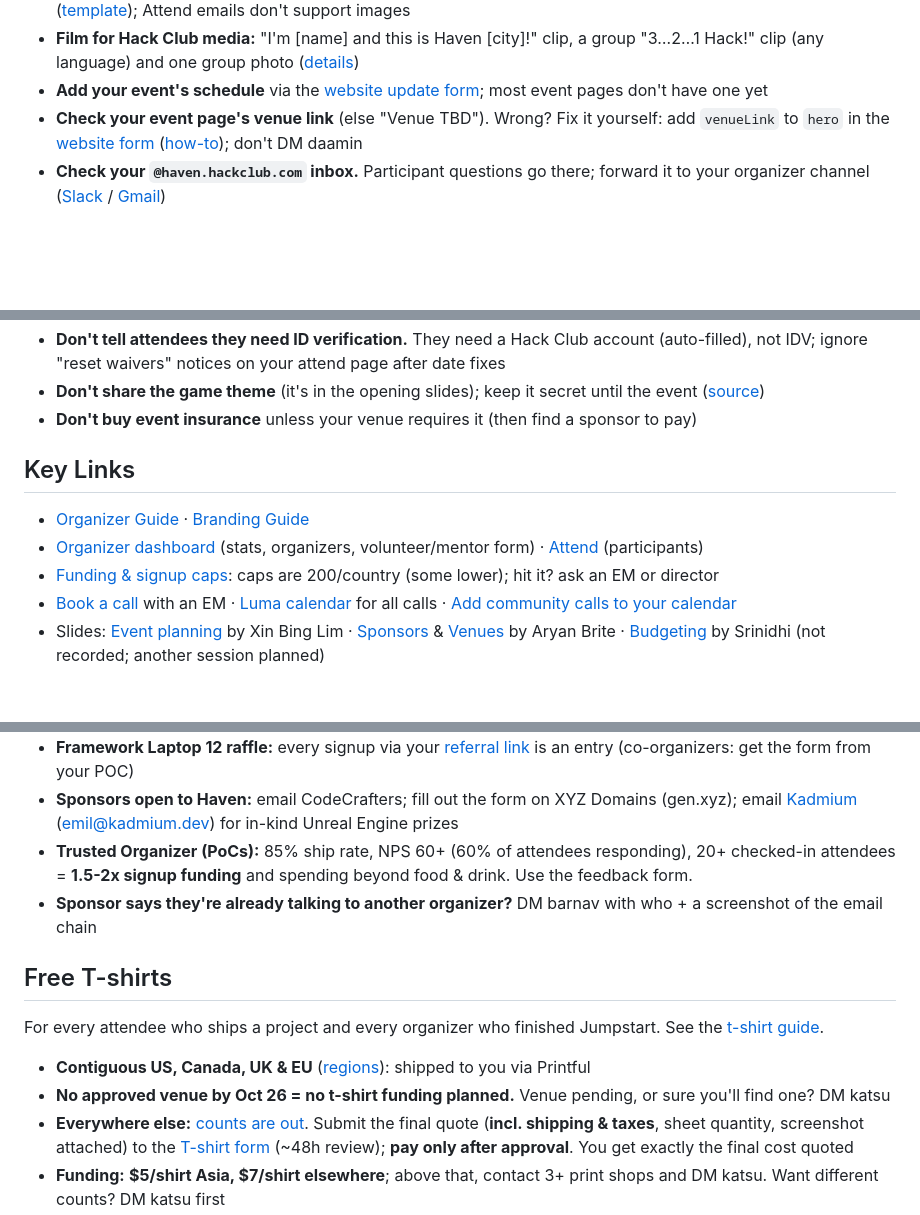
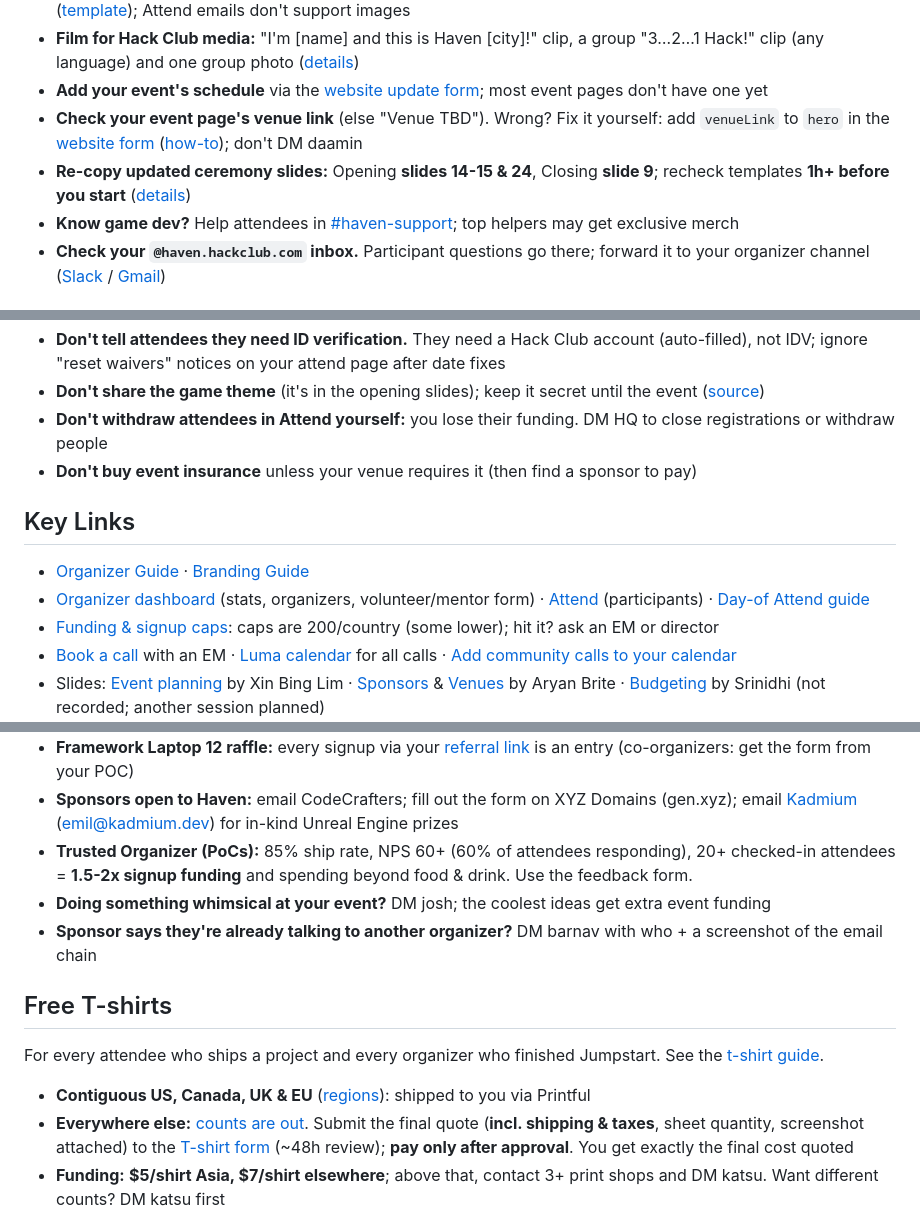
Before and after one commit to hackclub/haven, a Markdown page: README.md, 3 parts joined by grey strips. Rendered like a GitHub page; blank space fills up the shorter version.

```diff
--- a/README.md
+++ b/README.md
@@ -15,6 +14,8 @@ Everything you need to run your [Haven](https://haven.hackclub.com/) event. Have
 - **Film for Hack Club media:** "I'm [name] and this is Haven [city]!" clip, a group "3…2…1 Hack!" clip (any language) and one group photo ([details](https://hackclub.slack.com/archives/C0BM46V4X7F/p1794347691131219))
 - **Add your event's schedule** via the [website update form](https://forms.hackclub.com/haven-website); most event pages don't have one yet
 - **Check your event page's venue link** (else "Venue TBD"). Wrong? Fix it yourself: add `venueLink` to `hero` in the [website form](https://forms.hackclub.com/haven-website) ([how-to](https://github.com/hackclub/haven/blob/main/SITE_DATA.md)); don't DM daamin
+- **Re-copy updated ceremony slides:** Opening **slides 14-15 & 24**, Closing **slide 9**; recheck templates **1h+ before you start** ([details](https://hackclub.slack.com/archives/C0BM46V4X7F/p1794498224365439))
+- **Know game dev?** Help attendees in [#haven-support](https://hackclub.slack.com/archives/C0BM9DZ0CR0); top helpers may get exclusive merch
 - **Check your `@haven.hackclub.com` inbox.** Participant questions go there; forward it to your organizer channel ([Slack](https://slack.com/intl/en-au/help/articles/206819278-Send-emails-to-Slack#h_01F4WDZG8RTCTNAMR4KJ7D419V) / [Gmail](https://support.google.com/mail/answer/10957?hl=en))
 
 ## Don'ts
@@ -30,11 +31,12 @@ Everything you need to run your [Haven](https://haven.hackclub.com/) event. Have
 - **Don't tell attendees they need ID verification.** They need a Hack Club account (auto-filled), not IDV; ignore "reset waivers" notices on your attend page after date fixes
 - **Don't share the game theme** (it's in the opening slides); keep it secret until the event ([source](https://hackclub.slack.com/archives/C0BM46V4X7F/p1794460187913839))
+- **Don't withdraw attendees in Attend yourself:** you lose their funding. DM HQ to close registrations or withdraw people
 - **Don't buy event insurance** unless your venue requires it (then find a sponsor to pay)
 
 ## Key Links
 
 - [Organizer Guide](https://haven.hackclub.com/docs) · [Branding Guide](https://haven.hackclub.com/branding)
-- [Organizer dashboard](https://forms.hackclub.com/haven-dashboard) (stats, organizers, volunteer/mentor form) · [Attend](https://attend.hackclub.com) (participants)
+- [Organizer dashboard](https://forms.hackclub.com/haven-dashboard) (stats, organizers, volunteer/mentor form) · [Attend](https://attend.hackclub.com) (participants) · [Day-of Attend guide](http://hackclub.gitbook.io/haven)
 - [Funding & signup caps](https://docs.google.com/spreadsheets/d/1XiPZ3MkGMqXhQl1UQwPz1JmrG4JJEFsmEcRCtYjVVdI/edit?gid=340478831#gid=340478831): caps are 200/country (some lower); hit it? ask an EM or director
 - [Book a call](https://booking.haven.hackclub.com/) with an EM · [Luma calendar](https://luma.com/hack-club-haven) for all calls · [Add community calls to your calendar](https://hack.club/haven-cal)
 - Slides: [Event planning](https://canva.link/will-your-haven-survive) by Xin Bing Lim · [Sponsors](https://canva.link/huw3xd32mkwswlh) & [Venues](https://canva.link/haven-venue) by Aryan Brite · [Budgeting](https://docs.google.com/presentation/d/15eH2M2oSRv-55x0EDxKo6sJ8EOtmZhEnPSELpx96BO8/edit?usp=sharing) by Srinidhi (not recorded; another session planned)
@@ -66,6 +69,7 @@ Everything you need to run your [Haven](https://haven.hackclub.com/) event. Have
 - **Framework Laptop 12 raffle:** every signup via your [referral link](https://forms.hackclub.com/haven-referrals) is an entry (co-organizers: get the form from your POC)
 - **Sponsors open to Haven:** email CodeCrafters; fill out the form on XYZ Domains (gen.xyz); email [Kadmium](https://www.kadmium.dev/contact-links) (emil@kadmium.dev) for in-kind Unreal Engine prizes
 - **Trusted Organizer (PoCs):** 85% ship rate, NPS 60+ (60% of attendees responding), 20+ checked-in attendees = **1.5-2x signup funding** and spending beyond food & drink. Use the feedback form.
+- **Doing something whimsical at your event?** DM josh; the coolest ideas get extra event funding
 - **Sponsor says they're already talking to another organizer?** DM barnav with who + a screenshot of the email chain
 
 ## Free T-shirts
@@ -73,7 +77,6 @@ Everything you need to run your [Haven](https://haven.hackclub.com/) event. Have
 For every attendee who ships a project and every organizer who finished Jumpstart. See the [t-shirt guide](https://docs.google.com/document/d/1hc0W0iDjXEoAWda23s8ZkFefZ6vSQVGsub04a654Wr4/edit?tab=t.5fn89abennyk).
 
 - **Contiguous US, Canada, UK & EU** ([regions](https://help.printful.com/hc/en-us/articles/50265219092753-Which-countries-apply-to-which-Printful-shipping-regions)): shipped to you via Printful
-- **No approved venue by Oct 26 = no t-shirt funding planned.** Venue pending, or sure you'll find one? DM katsu
 - **Everywhere else:** [counts are out](https://docs.google.com/spreadsheets/d/1d9Feqdg1Oaic6LD-YPtKzTyC2GTLALLy1rzwPieGWGQ/edit?usp=sharing). Submit the final quote (**incl. shipping & taxes**, sheet quantity, screenshot attached) to the [T-shirt form](https://forms.hackclub.com/haven-tshirts) (~48h review); **pay only after approval**. You get exactly the final cost quoted
 - **Funding:** **$5/shirt Asia, $7/shirt elsewhere**; above that, contact 3+ print shops and DM katsu. Want different counts? DM katsu first
 - **Printful shirts not arrived?** Check the tracking link katsu sent; if delivery failed, **call the postal service ASAP** and DM katsu
```
Also changed, not shown: other parts of README.md (+3 -3 lines).
